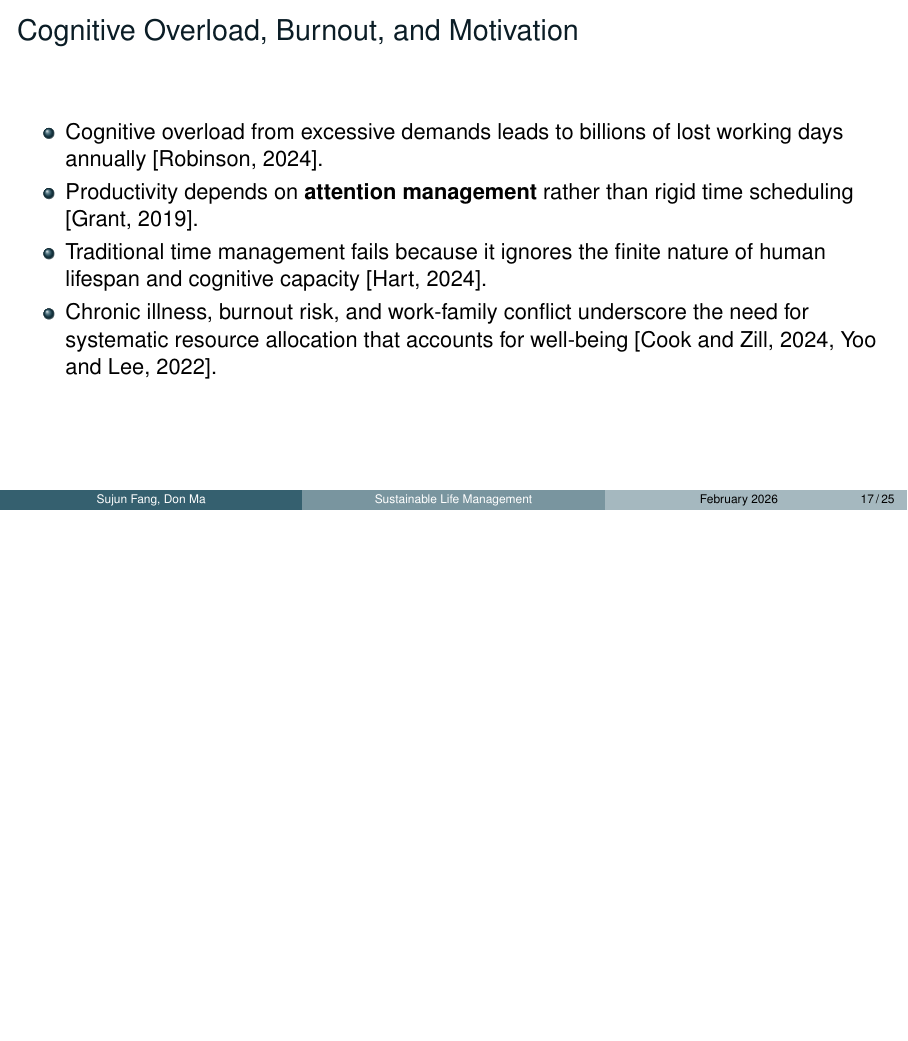
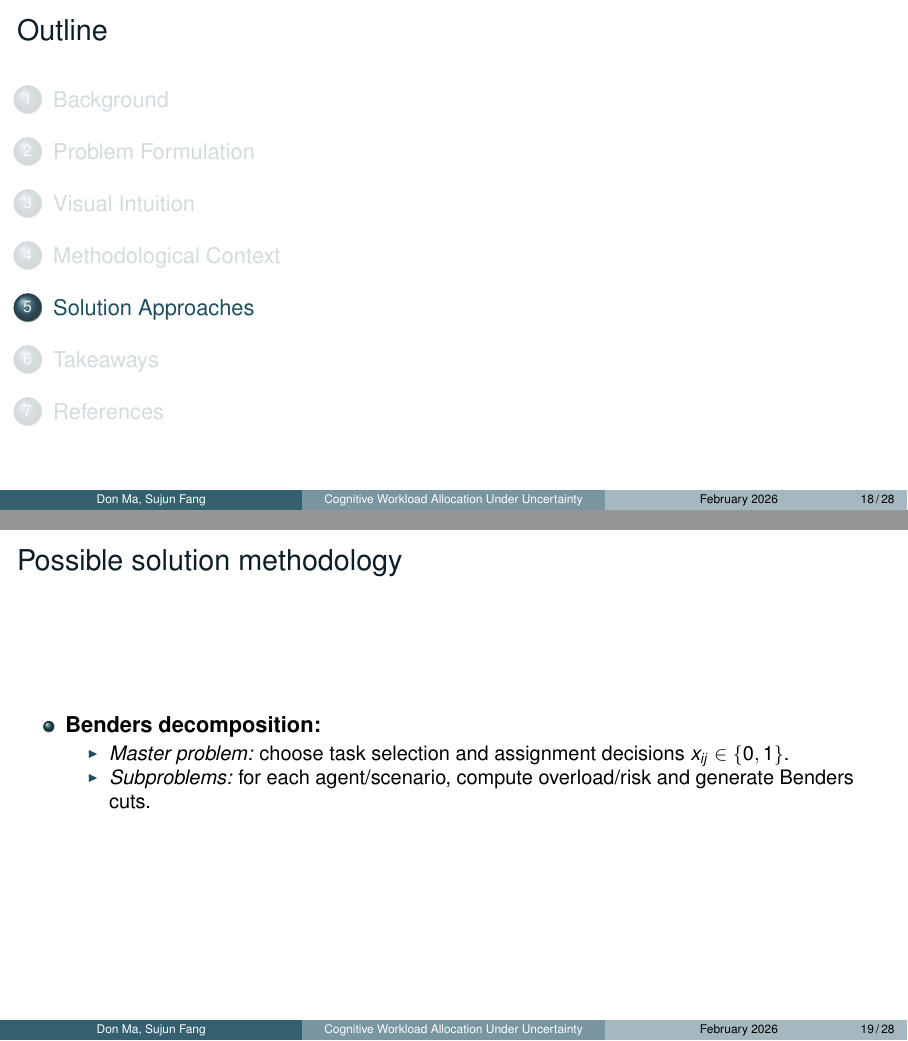
Before and after one commit to mutingma123/SustainableLifeManagement, LaTeX slides (Presentation/SLM.tex): page 17 of 25 before the commit and pages 18 and 19 of 28 after it, the two joined at a grey line, the shorter picture padded with empty space. Compiled offline with pdfLaTeX.

Commit message:
[Presentation] I revise presentation for Cognitive Workload Allocation, enhancing problem formulation and adding solution approaches and expected results.

```diff
--- a/Presentation/SLM.tex
+++ b/Presentation/SLM.tex
@@ -52,3 +52,5 @@
 }
 
 \AtBeginSection[]{
+	\begin{frame}{Outline}
+		\tableofcontents[currentsection]
@@ -61,9 +57,9 @@
 	\end{frame}
 }
 
-\title{Sustainable Life Management}
-\subtitle{State Dependent Resource Allocation Under Uncertainty}
-\author{Sujun Fang, Don Ma}
+\title{Cognitive Workload Allocation Under Uncertainty}
+\subtitle{A Stochastic Multiple Knapsack Approach with Workload-Dependent Returns}
+\author{Don Ma, Sujun Fang}
 \date{February 2026}
 
 \begin{document}
@@ -248,18 +258,43 @@
 	\end{itemize}
 \end{frame}
 
-\begin{frame}{Cognitive Overload, Burnout, and Motivation}
-	\begin{itemize}
-		\item Cognitive overload from excessive demands leads to billions of lost working
-			days annually \citep{Robinson2024}.
-		\item Productivity depends on \textbf{attention management} rather than rigid time
-			scheduling \citep{Grant2019}.
-		\item Traditional time management fails because it ignores the finite nature
-			of human lifespan and cognitive capacity \citep{Hart2024}.
-		\item Chronic illness, burnout risk, and work-family conflict underscore the
-			need for systematic resource allocation that accounts for well-being
-			\citep{cook_individual_2024, yoo_critical_2022}.
-	\end{itemize}
+\section{Solution Approaches}
+
+% -------------------------
+% Slide: Possible solution methodology
+% -------------------------
+\begin{frame}{Possible solution methodology}
+\begin{itemize}
+  \item \textbf{Benders decomposition:}
+  \begin{itemize}
+    \item \emph{Master problem:} choose task selection and assignment decisions $x_{ij}\in\{0,1\}$.
+    \item \emph{Subproblems:} for each agent/scenario, compute overload/risk and generate Benders cuts.
+  \end{itemize}
+\end{itemize}
+\end{frame}
+
+
+% =========================================================
+% Slide: Possible expected results
+% -------------------------
+\begin{frame}{Possible expected results}
+\begin{itemize}
+  \item \textbf{R1: Return-Risk trade-off.}
+  \begin{itemize}
+    \item As risk tolerance $\alpha$ decreases, optimal expected return decreases, while overload violation rate drops sharply.
+  \end{itemize}
+
+  \item \textbf{R2: Allocation pattern changes.}
+  \begin{itemize}
+    \item Tighter $\alpha$ makes the system more distributed: tasks are spread across agents to avoid single-point overload.
+    \item Fewer tasks with high variance / highly uncertain durations are selected.
+  \end{itemize}
+
+  \item \textbf{R3: Impact of stress-performance dependence.}
+  \begin{itemize}
+    \item If $R_{ij}=g_{ij}(S_{ij})+\varepsilon$ and $g_{ij}$ decreases under high workload, the optimal policy avoids near-capacity assignments more aggressively.
+  \end{itemize}
+\end{itemize}
 \end{frame}
 
 \section{Takeaways}
```
Also changed, not shown: Presentation/SLM.pdf, Presentation/SLM.tex (20 more changed lines).
